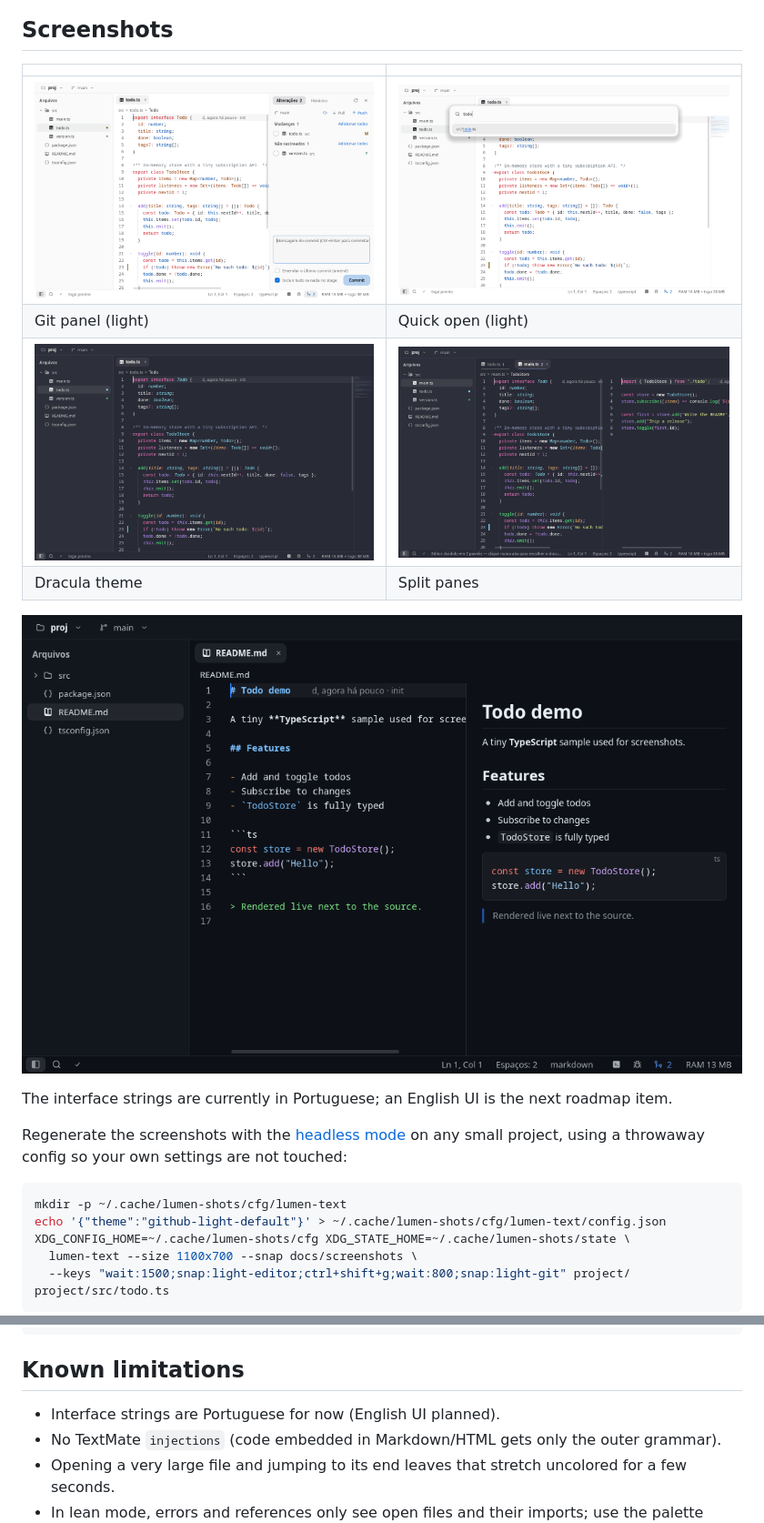
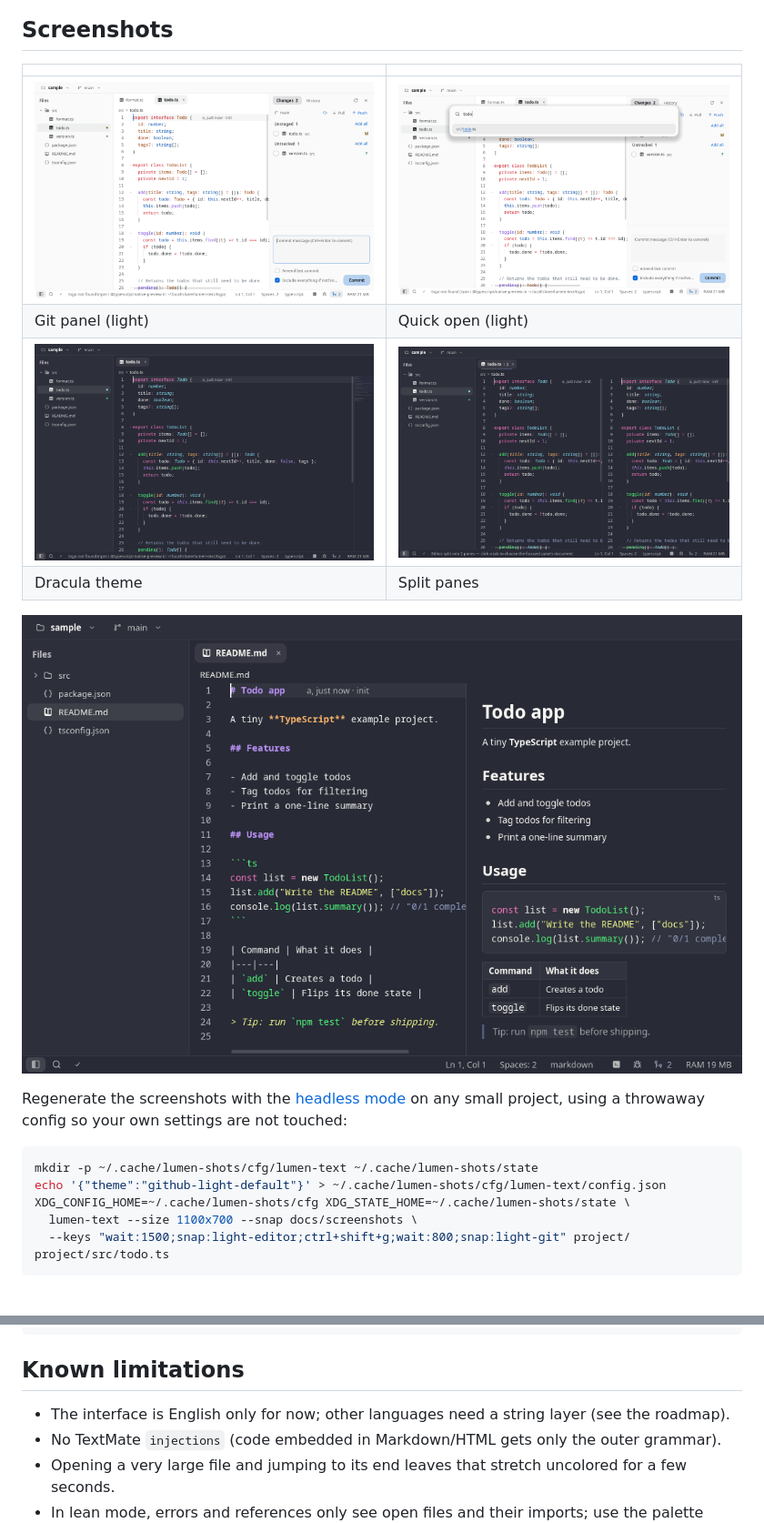
Before and after one commit to castrogusttavo/lumen-text, a Markdown page: README.md, 2 parts joined by grey strips. Shown at 91% size. GitHub-like rendering; pictures changed too: docs/screenshots/dark-editor.png, docs/screenshots/dark-markdown.png, docs/screenshots/dark-split.png; blank space fills up the shorter version.

Commit message:
Refresh screenshots, add performance budgets, update roadmap
Co-Authored-By: Claude Sonnet 5.5 <noreply@anthropic.com>

````diff
--- a/README.md
+++ b/README.md
@@ -77,12 +77,10 @@ and no GPU driver:
 
 ![Markdown reader](docs/screenshots/dark-markdown.png)
 
-The interface strings are currently in Portuguese; an English UI is the next roadmap item.
-
 Regenerate the screenshots with the [headless mode](#headless-mode) on any small project, using a throwaway config so your own settings are not touched:
 
 ```sh
-mkdir -p ~/.cache/lumen-shots/cfg/lumen-text
+mkdir -p ~/.cache/lumen-shots/cfg/lumen-text ~/.cache/lumen-shots/state
 echo '{"theme":"github-light-default"}' > ~/.cache/lumen-shots/cfg/lumen-text/config.json
 XDG_CONFIG_HOME=~/.cache/lumen-shots/cfg XDG_STATE_HOME=~/.cache/lumen-shots/state \
   lumen-text --size 1100x700 --snap docs/screenshots \
@@ -366,7 +364,7 @@ HUGEICONS_TOKEN=<your npm token> tools/setup-hugeicons.sh   # needs node, npm, p
 
 ## Known limitations
 
-- Interface strings are Portuguese for now (English UI planned).
+- The interface is English only for now; other languages need a string layer (see the roadmap).
 - No TextMate `injections` (code embedded in Markdown/HTML gets only the outer grammar).
 - Opening a very large file and jumping to its end leaves that stretch uncolored for a few seconds.
 - In lean mode, errors and references only see open files and their imports; use the palette command
````
Also changed, not shown: ROADMAP.md (+15 -9 lines), docs/screenshots/light-editor.png, 2 other files.
